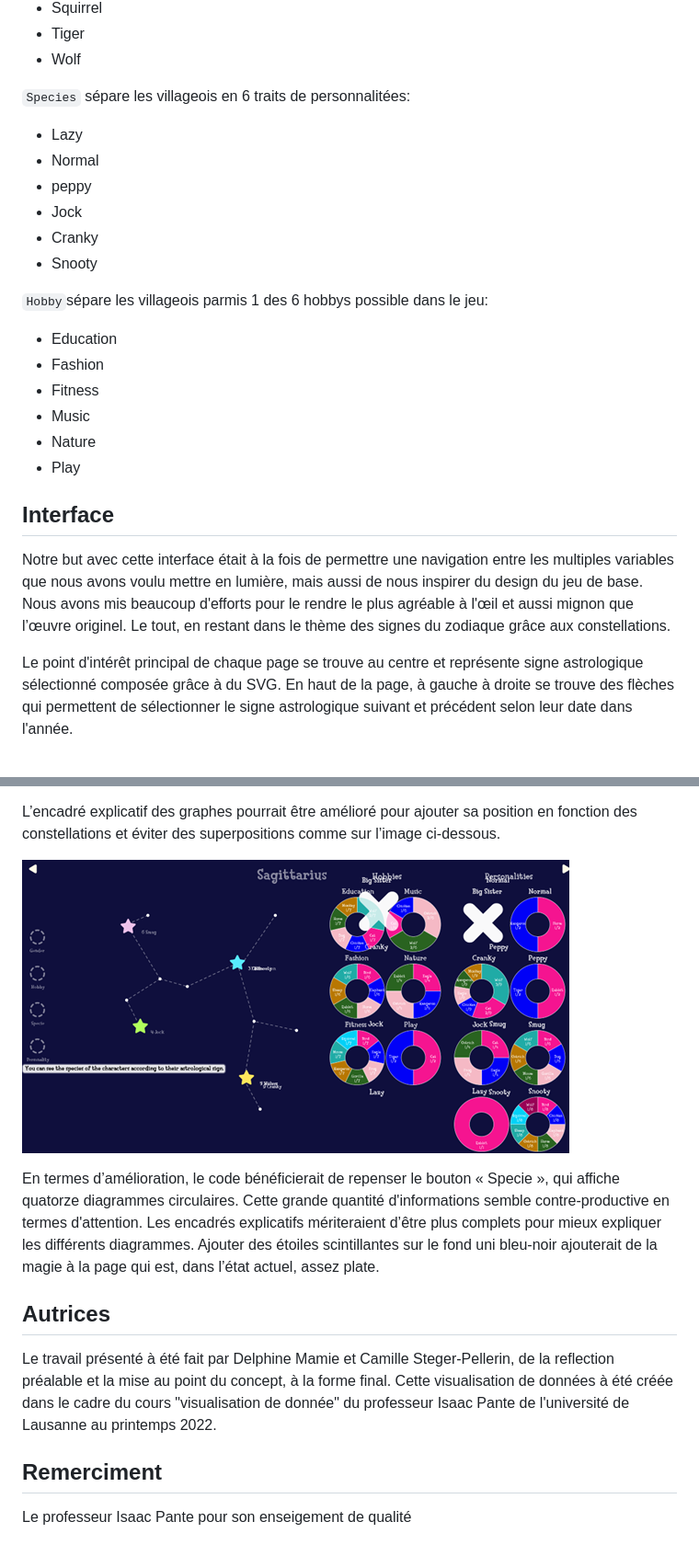
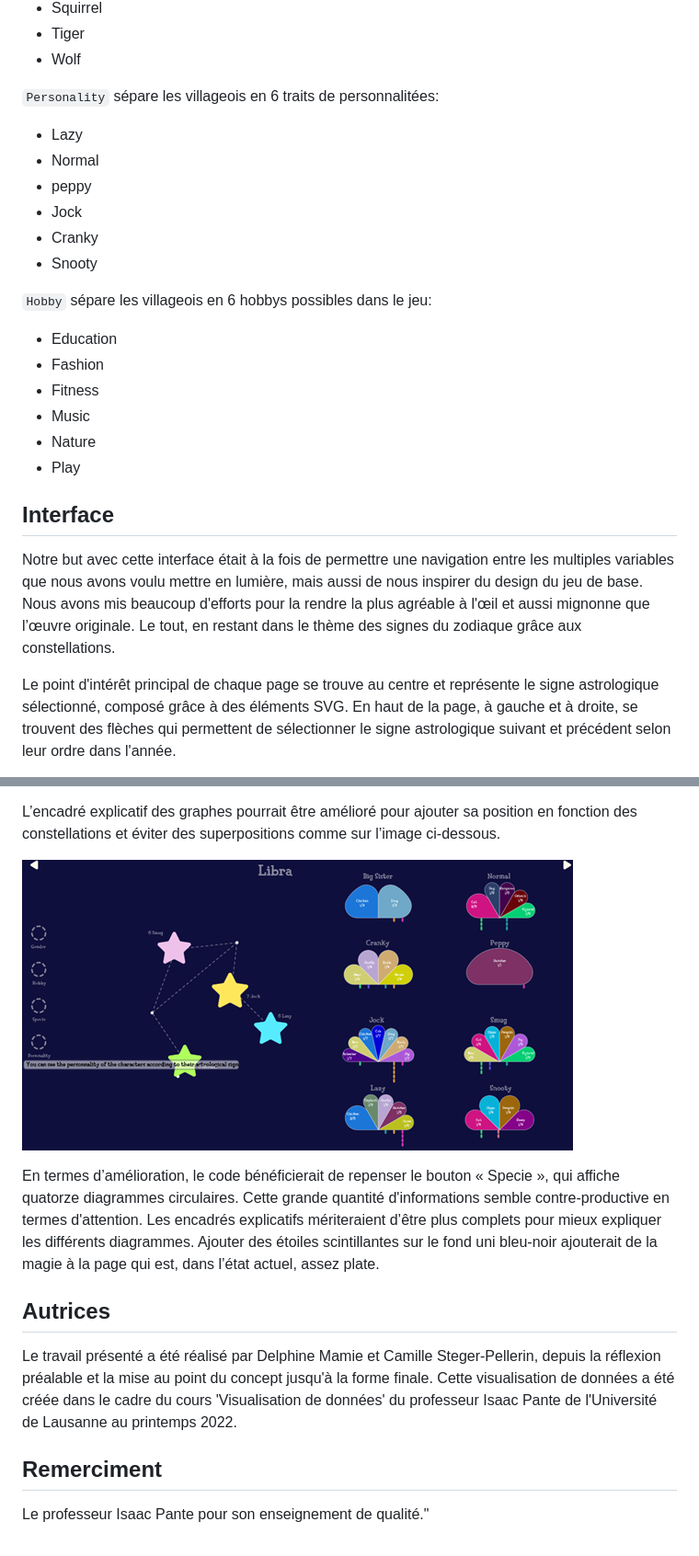
Before and after one commit to DelphineM7/AnimalCrossing, a Markdown page: README.md, 2 parts joined by grey strips. Shown: that part at 92% size. Rendered like a GitHub page.

```diff
--- a/README.md
+++ b/README.md
@@ -60,7 +61,7 @@ Notre visualisation de données ne met pas en lien toutes les variables de la ba
   - Tiger
   - Wolf
 
-`Species` sépare les villageois en 6 traits de personnalitées:
+`Personality` sépare les villageois en 6 traits de personnalitées:
   - Lazy
   - Normal
   - peppy
@@ -68,7 +69,7 @@ Notre visualisation de données ne met pas en lien toutes les variables de la ba
   - Cranky
   - Snooty
 
-`Hobby`sépare les villageois parmis 1 des 6 hobbys possible dans le jeu:
+`Hobby` sépare les villageois en 6 hobbys possibles dans le jeu:
   - Education
   - Fashion
   - Fitness
@@ -77,7 +78,7 @@ Notre visualisation de données ne met pas en lien toutes les variables de la ba
   - Play
 
 ## Interface
-Notre but avec cette interface était à la fois de permettre une navigation entre les multiples variables que nous avons voulu mettre en lumière, mais aussi de nous inspirer du design du jeu de base.  Nous avons mis beaucoup d'efforts pour le rendre le plus agréable à l'œil et aussi mignon que l’œuvre originel. Le tout, en restant dans le thème des signes du zodiaque grâce aux constellations.
+Notre but avec cette interface était à la fois de permettre une navigation entre les multiples variables que nous avons voulu mettre en lumière, mais aussi de nous inspirer du design du jeu de base. Nous avons mis beaucoup d'efforts pour la rendre la plus agréable à l'œil et aussi mignonne que l’œuvre originale. Le tout, en restant dans le thème des signes du zodiaque grâce aux constellations.
 
-Le point d'intérêt principal de  chaque page  se trouve au centre et représente signe astrologique sélectionné composée grâce à du SVG. En haut de la page, à gauche à droite se trouve des flèches qui permettent de sélectionner le signe astrologique suivant et précédent selon leur date dans l'année.
+Le point d'intérêt principal de chaque page se trouve au centre et représente le signe astrologique sélectionné, composé grâce à des éléments SVG. En haut de la page, à gauche et à droite, se trouvent des flèches qui permettent de sélectionner le signe astrologique suivant et précédent selon leur ordre dans l'année.
 
@@ -101,12 +103,12 @@ Le code n’a malheureusement pas été conçu de manière responsive. Cela repr
 
 L’encadré explicatif des graphes pourrait être amélioré pour ajouter sa position en fonction des constellations et éviter des superpositions comme sur l’image ci-dessous.
 
-![](assets/ReadMe/Issue1.png)
+![](assets/ReadMe/Issue2.png)
 
 En termes d’amélioration, le code bénéficierait de repenser le bouton « Specie », qui affiche quatorze diagrammes circulaires. Cette grande quantité d'informations semble contre-productive en termes d'attention. Les encadrés explicatifs mériteraient d’être plus complets pour mieux expliquer les différents diagrammes. Ajouter des étoiles scintillantes sur le fond uni bleu-noir ajouterait de la magie à la page qui est, dans l’état actuel, assez plate.
 
 ## Autrices
-Le travail présenté à été fait par Delphine Mamie et Camille Steger-Pellerin, de la reflection préalable et la mise au point du concept, à la forme final. Cette visualisation de données à été créée dans le cadre du cours "visualisation de donnée" du professeur Isaac Pante de l'université de Lausanne au printemps 2022.
+Le travail présenté a été réalisé par Delphine Mamie et Camille Steger-Pellerin, depuis la réflexion préalable et la mise au point du concept jusqu'à la forme finale. Cette visualisation de données a été créée dans le cadre du cours 'Visualisation de données' du professeur Isaac Pante de l'Université de Lausanne au printemps 2022.
 
 ## Remerciment
-Le professeur Isaac Pante pour son enseigement de qualité
+Le professeur Isaac Pante pour son enseignement de qualité."
```
Also changed, not shown: other parts of README.md (+11 -9 lines), assets/ReadMe/Pic1.png (added).
